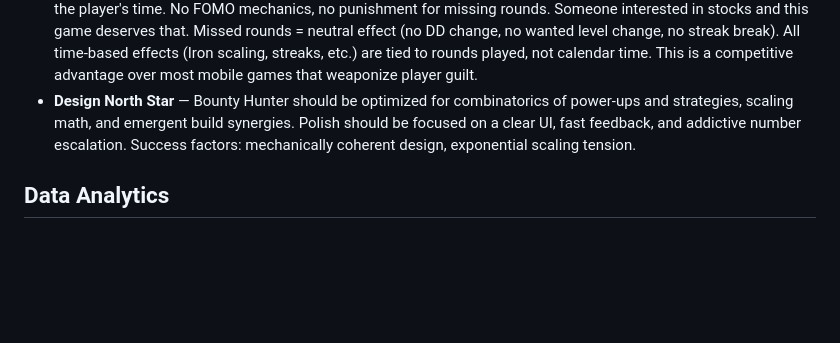
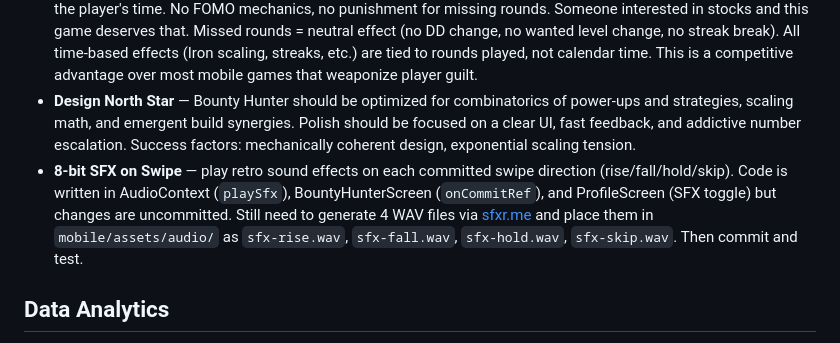
Before and after one commit to tylerbvogel-max/fantasy-trading, a Markdown page: docs/ideas-and-decisions.md, the part around the change. Drawn GitHub-style; blank space fills up the shorter version.

Commit message:
Add 8-bit SFX on swipe idea to Bounty Hunter enhancements
Co-Authored-By: Claude Opus 4.6 <noreply@anthropic.com>

```diff
--- a/docs/ideas-and-decisions.md
+++ b/docs/ideas-and-decisions.md
@@ -83,6 +83,7 @@
 - **Probability Cone Chart** ✅ — extend the stock chart 1 hour into the future with shaded probability cones showing 1σ, 2σ, and 3σ windows of possible price movement. Gives players a visual read on how volatile or stable a stock is so they feel like they're analyzing real data before swiping. Uses historical volatility to compute the cone widths.
 - **Respect the Player's Time** — core design principle for launch messaging. Make it explicitly clear that we respect the player's time. No FOMO mechanics, no punishment for missing rounds. Someone interested in stocks and this game deserves that. Missed rounds = neutral effect (no DD change, no wanted level change, no streak break). All time-based effects (Iron scaling, streaks, etc.) are tied to rounds played, not calendar time. This is a competitive advantage over most mobile games that weaponize player guilt.
 - **Design North Star** — Bounty Hunter should be optimized for combinatorics of power-ups and strategies, scaling math, and emergent build synergies. Polish should be focused on a clear UI, fast feedback, and addictive number escalation. Success factors: mechanically coherent design, exponential scaling tension.
+- **8-bit SFX on Swipe** — play retro sound effects on each committed swipe direction (rise/fall/hold/skip). Code is written in AudioContext (`playSfx`), BountyHunterScreen (`onCommitRef`), and ProfileScreen (SFX toggle) but changes are uncommitted. Still need to generate 4 WAV files via [sfxr.me](https://sfxr.me/) and place them in `mobile/assets/audio/` as `sfx-rise.wav`, `sfx-fall.wav`, `sfx-hold.wav`, `sfx-skip.wav`. Then commit and test.
 
 ## Data Analytics
 - **Heat Map** — which stocks are most popular in your league
```
